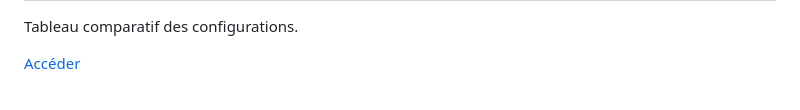
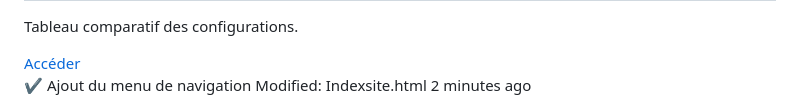
Before and after one commit to roxco59-debug/T-l-chargements-essentielles-, a Markdown page: README.md, the part around the change. Drawn GitHub-style.

Commit message:
Update README.md
✔️ Ajout du menu de navigation
Modified: Indexsite.html
2 minutes ago

```diff
--- a/README.md
+++ b/README.md
@@ -150,3 +150,6 @@
     <a href="Tableaupc.html">Accéder</a>
   </div>
 </div>
+✔️ Ajout du menu de navigation
+Modified: Indexsite.html
+2 minutes ago
```
